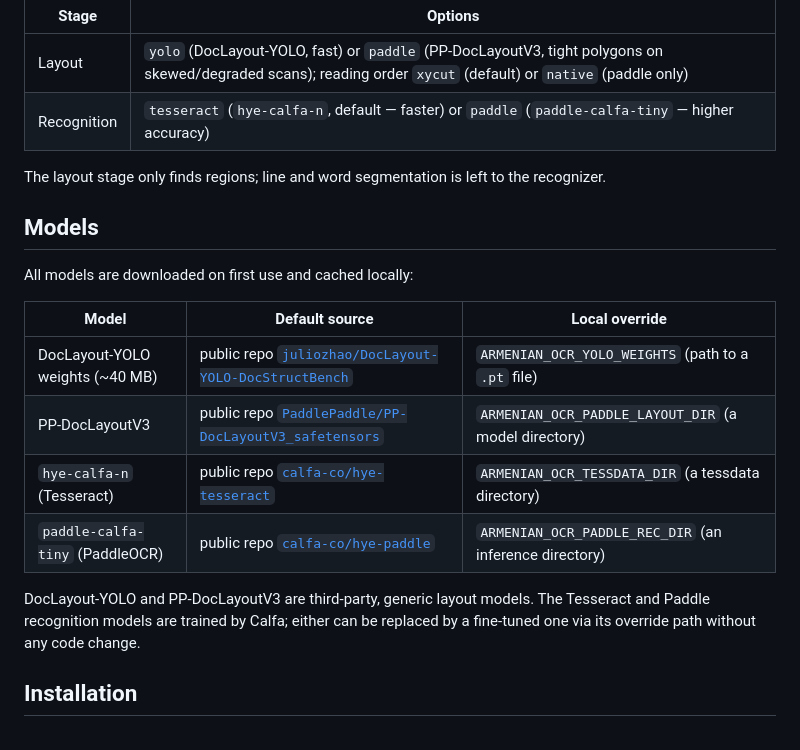
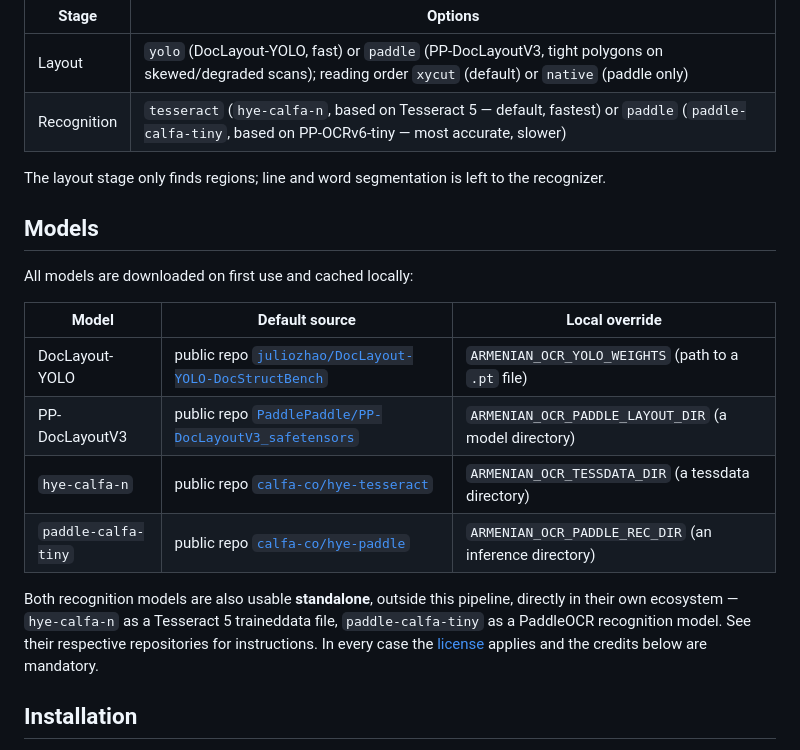
Before and after one commit to calfa-co/hye-open-ocr, a Markdown page: README.md, the part around one of its changes. GitHub-like rendering.

```diff
--- a/README.md
+++ b/README.md
@@ -36,7 +45,7 @@ image ──► LayoutEngine.analyze(image)            ──► regions (readin
 | Stage | Options |
 |---|---|
 | Layout | `yolo` (DocLayout-YOLO, fast) or `paddle` (PP-DocLayoutV3, tight polygons on skewed/degraded scans); reading order `xycut` (default) or `native` (paddle only) |
-| Recognition | `tesseract` (`hye-calfa-n`, default — faster) or `paddle` (`paddle-calfa-tiny` — higher accuracy) |
+| Recognition | `tesseract` (`hye-calfa-n`, based on Tesseract 5 — default, fastest) or `paddle` (`paddle-calfa-tiny`, based on PP-OCRv6-tiny — most accurate, slower) |
 
 The layout stage only finds regions; line and word segmentation is left to the
 recognizer.
@@ -47,14 +56,18 @@ All models are downloaded on first use and cached locally:
 
 | Model | Default source | Local override |
 |---|---|---|
-| DocLayout-YOLO weights (~40 MB) | public repo [`juliozhao/DocLayout-YOLO-DocStructBench`](https://huggingface.co/juliozhao/DocLayout-YOLO-DocStructBench) | `ARMENIAN_OCR_YOLO_WEIGHTS` (path to a `.pt` file) |
+| DocLayout-YOLO | public repo [`juliozhao/DocLayout-YOLO-DocStructBench`](https://huggingface.co/juliozhao/DocLayout-YOLO-DocStructBench) | `ARMENIAN_OCR_YOLO_WEIGHTS` (path to a `.pt` file) |
 | PP-DocLayoutV3 | public repo [`PaddlePaddle/PP-DocLayoutV3_safetensors`](https://huggingface.co/PaddlePaddle/PP-DocLayoutV3_safetensors) | `ARMENIAN_OCR_PADDLE_LAYOUT_DIR` (a model directory) |
-| `hye-calfa-n` (Tesseract) | public repo [`calfa-co/hye-tesseract`](https://github.com/calfa-co/hye-tesseract) | `ARMENIAN_OCR_TESSDATA_DIR` (a tessdata directory) |
-| `paddle-calfa-tiny` (PaddleOCR) | public repo [`calfa-co/hye-paddle`](https://github.com/calfa-co/hye-paddle) | `ARMENIAN_OCR_PADDLE_REC_DIR` (an inference directory) |
+| `hye-calfa-n` | public repo [`calfa-co/hye-tesseract`](https://github.com/calfa-co/hye-tesseract) | `ARMENIAN_OCR_TESSDATA_DIR` (a tessdata directory) |
+| `paddle-calfa-tiny` | public repo [`calfa-co/hye-paddle`](https://github.com/calfa-co/hye-paddle) | `ARMENIAN_OCR_PADDLE_REC_DIR` (an inference directory) |
 
-DocLayout-YOLO and PP-DocLayoutV3 are third-party, generic layout models. The
-Tesseract and Paddle recognition models are trained by Calfa; either can be
-replaced by a fine-tuned one via its override path without any code change.
+
+
+Both recognition models are also usable **standalone**, outside this pipeline,
+directly in their own ecosystem — `hye-calfa-n` as a Tesseract 5 traineddata
+file, `paddle-calfa-tiny` as a PaddleOCR recognition model. See their
+respective repositories for instructions. In every case the
+[license](#license) applies and the credits below are mandatory.
 
 ## Installation
 
```
Also changed, not shown: other parts of README.md (+29 -11 lines), docs/webapp.jpg (added).
